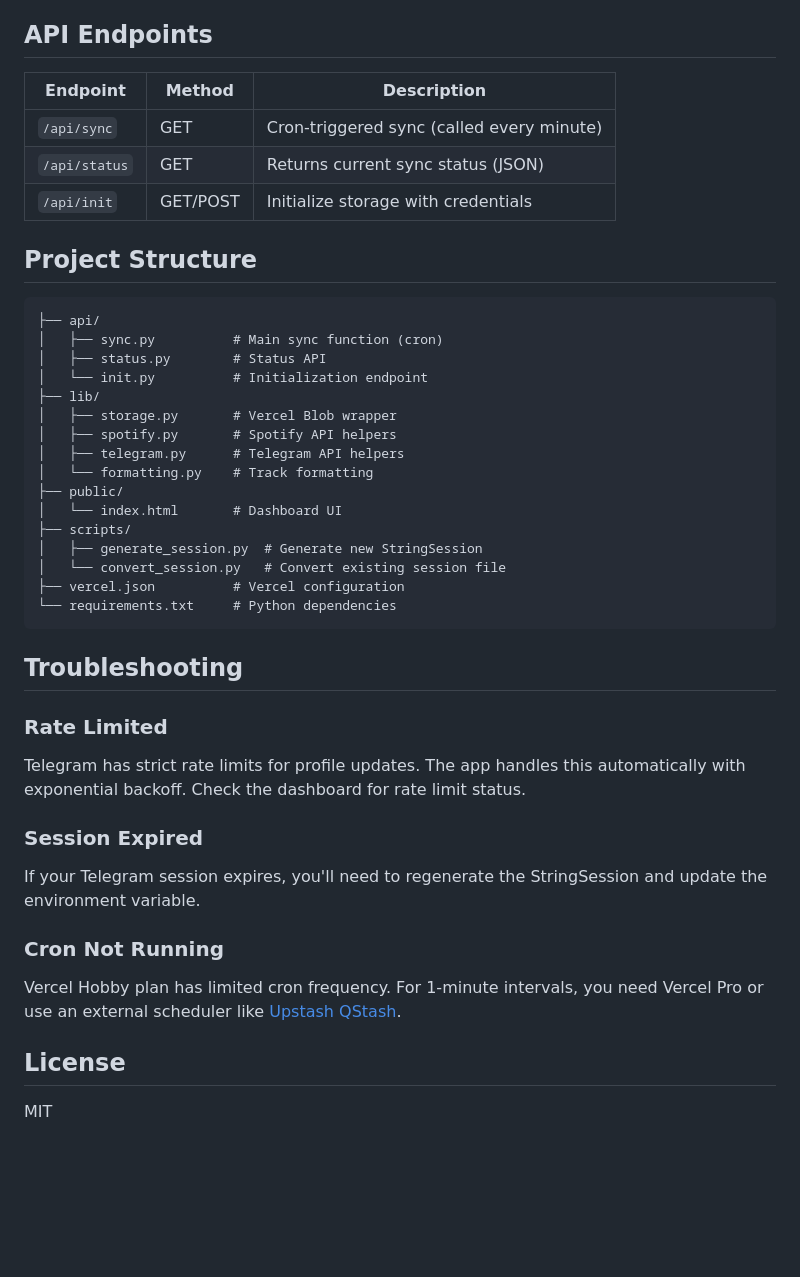
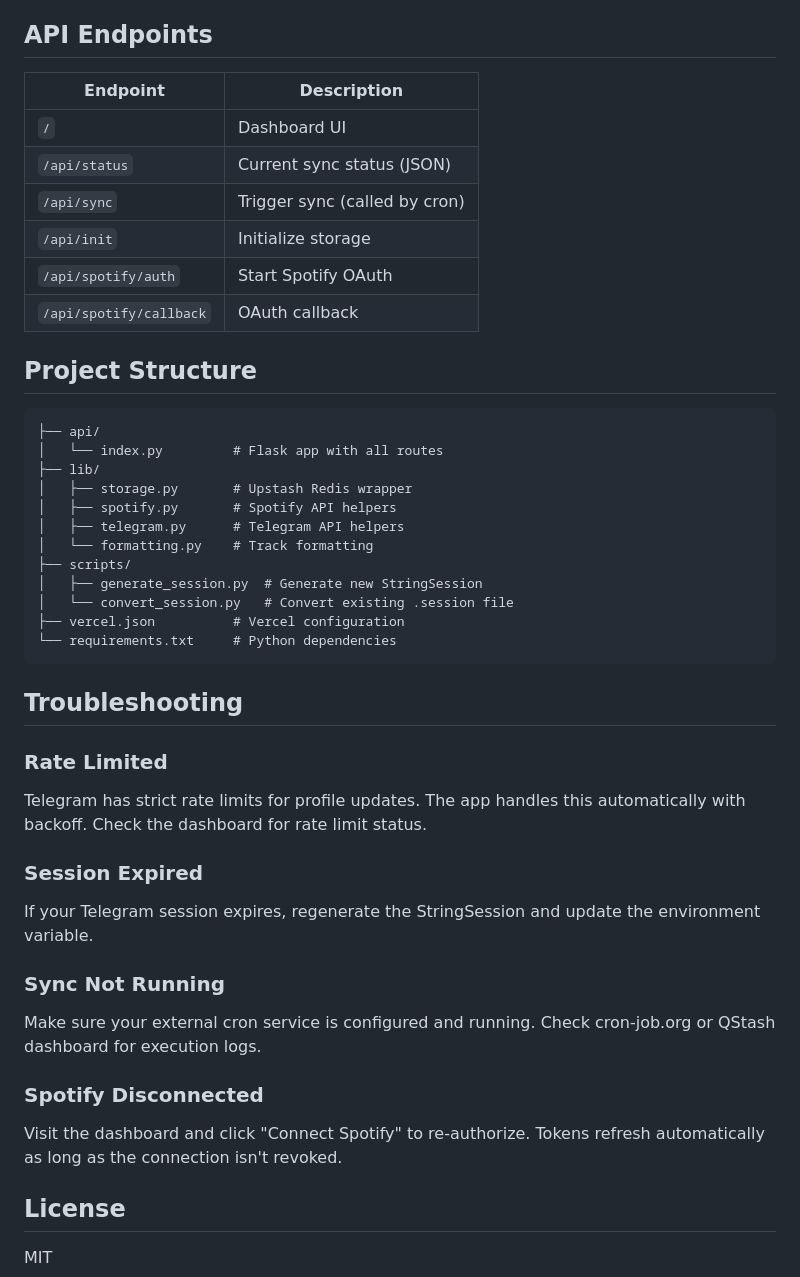
Before and after one commit to qwertyplop/spotify_telegram_lastname, a Markdown page: README.md, the part around one of its changes. Rendered like a GitHub page; blank space fills up the shorter version.

````diff
--- a/README.md
+++ b/README.md
@@ -135,29 +129,28 @@ Examples:
 
 ## API Endpoints
 
-| Endpoint | Method | Description |
-|----------|--------|-------------|
-| `/api/sync` | GET | Cron-triggered sync (called every minute) |
-| `/api/status` | GET | Returns current sync status (JSON) |
-| `/api/init` | GET/POST | Initialize storage with credentials |
+| Endpoint | Description |
+|----------|-------------|
+| `/` | Dashboard UI |
+| `/api/status` | Current sync status (JSON) |
+| `/api/sync` | Trigger sync (called by cron) |
+| `/api/init` | Initialize storage |
+| `/api/spotify/auth` | Start Spotify OAuth |
+| `/api/spotify/callback` | OAuth callback |
 
 ## Project Structure
 
 ```
 ├── api/
-│   ├── sync.py          # Main sync function (cron)
-│   ├── status.py        # Status API
-│   └── init.py          # Initialization endpoint
+│   └── index.py         # Flask app with all routes
 ├── lib/
-│   ├── storage.py       # Vercel Blob wrapper
+│   ├── storage.py       # Upstash Redis wrapper
 │   ├── spotify.py       # Spotify API helpers
 │   ├── telegram.py      # Telegram API helpers
 │   └── formatting.py    # Track formatting
-├── public/
-│   └── index.html       # Dashboard UI
 ├── scripts/
 │   ├── generate_session.py  # Generate new StringSession
-│   └── convert_session.py   # Convert existing session file
+│   └── convert_session.py   # Convert existing .session file
 ├── vercel.json          # Vercel configuration
 └── requirements.txt     # Python dependencies
 ```
@@ -165,13 +158,16 @@ Examples:
 ## Troubleshooting
 
 ### Rate Limited
-Telegram has strict rate limits for profile updates. The app handles this automatically with exponential backoff. Check the dashboard for rate limit status.
+Telegram has strict rate limits for profile updates. The app handles this automatically with backoff. Check the dashboard for rate limit status.
 
 ### Session Expired
-If your Telegram session expires, you'll need to regenerate the StringSession and update the environment variable.
+If your Telegram session expires, regenerate the StringSession and update the environment variable.
 
-### Cron Not Running
-Vercel Hobby plan has limited cron frequency. For 1-minute intervals, you need Vercel Pro or use an external scheduler like [Upstash QStash](https://upstash.com/docs/qstash).
+### Sync Not Running
+Make sure your external cron service is configured and running. Check cron-job.org or QStash dashboard for execution logs.
+
+### Spotify Disconnected
+Visit the dashboard and click "Connect Spotify" to re-authorize. Tokens refresh automatically as long as the connection isn't revoked.
 
 ## License
 
````
Also changed, not shown: other parts of README.md (+42 -48 lines), .planning/PROJECT.md (added, +64 -0 lines).
